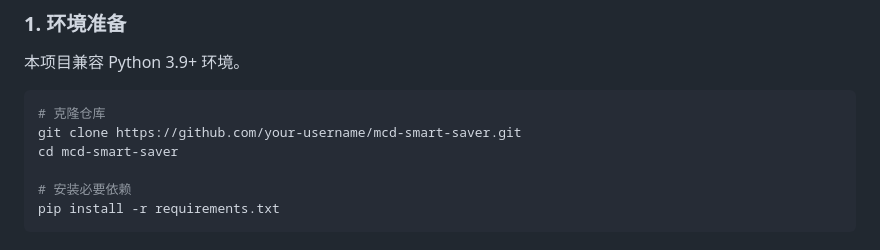
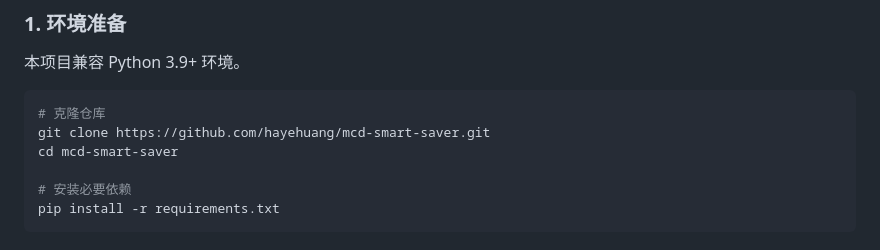
Before and after one commit to hayehuang/mcd-smart-saver, a Markdown page: README.md, the part around the change. Rendered like a GitHub page.

Commit message:
docs: update repository URL to hayehuang/mcd-smart-saver

````diff
--- a/README.md
+++ b/README.md
@@ -73,7 +73,7 @@
 
 ```bash
 # 克隆仓库
-git clone https://github.com/your-username/mcd-smart-saver.git
+git clone https://github.com/hayehuang/mcd-smart-saver.git
 cd mcd-smart-saver
 
 # 安装必要依赖
````
